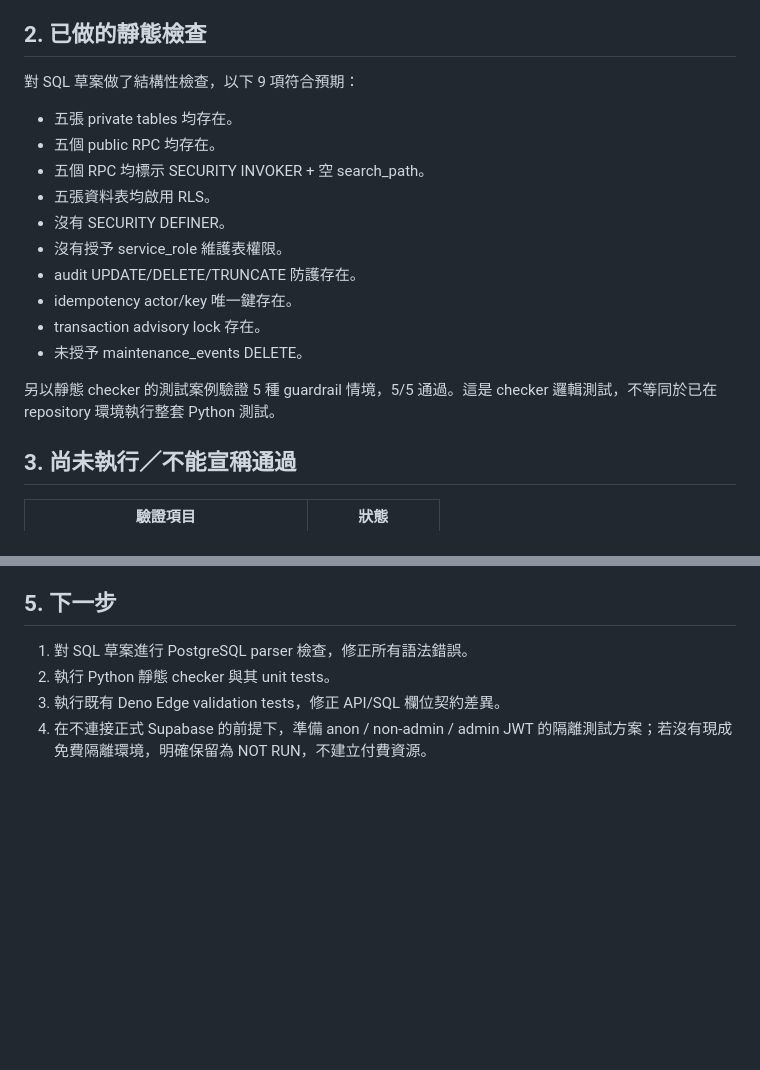
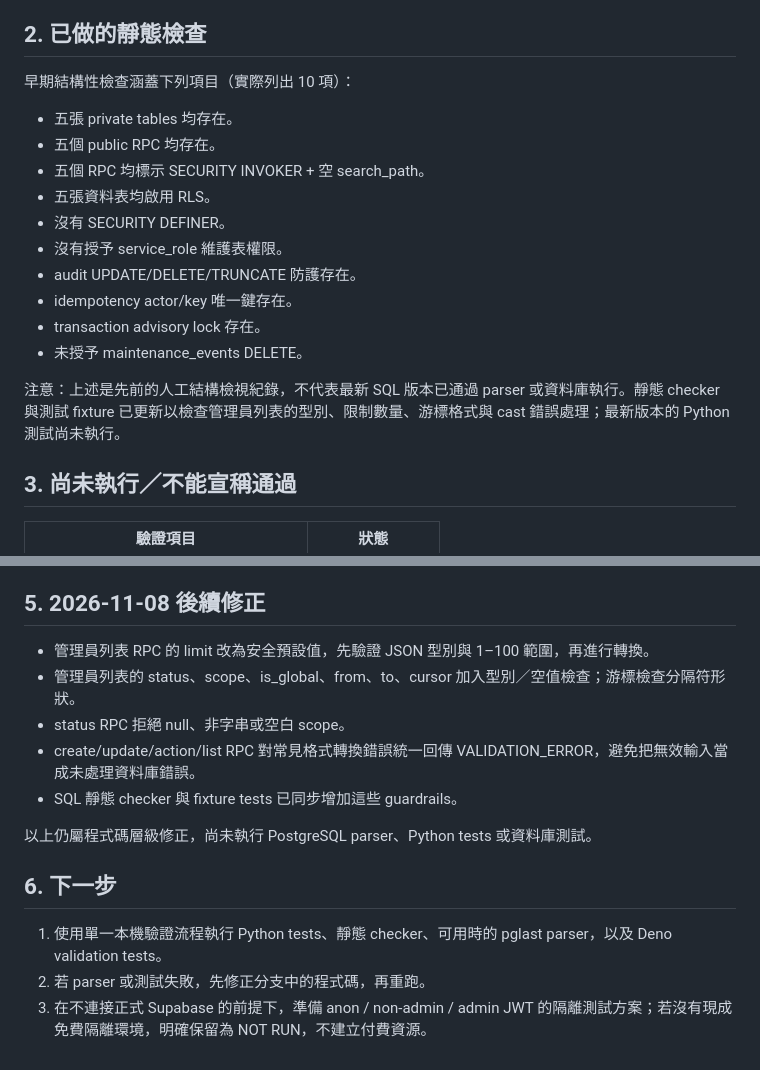
Before and after one commit to johnjohn114/smart-class, a Markdown page: docs/maintenance-rpc-jwt-rls-worklog-v0.1.md, 2 parts joined by grey strips. GitHub-like rendering; blank space fills up the shorter version.

Commit message:
Record latest maintenance RPC validation hardening

```diff
--- a/docs/maintenance-rpc-jwt-rls-worklog-v0.1.md
+++ b/docs/maintenance-rpc-jwt-rls-worklog-v0.1.md
@@ -20,7 +20,7 @@
 
 ## 2. 已做的靜態檢查
 
-對 SQL 草案做了結構性檢查，以下 9 項符合預期：
+早期結構性檢查涵蓋下列項目（實際列出 10 項）：
 
 - 五張 private tables 均存在。
 - 五個 public RPC 均存在。
@@ -33,7 +33,7 @@
 - transaction advisory lock 存在。
 - 未授予 maintenance_events DELETE。
 
-另以靜態 checker 的測試案例驗證 5 種 guardrail 情境，5/5 通過。這是 checker 邏輯測試，不等同於已在 repository 環境執行整套 Python 測試。
+注意：上述是先前的人工結構檢視紀錄，不代表最新 SQL 版本已通過 parser 或資料庫執行。靜態 checker 與測試 fixture 已更新以檢查管理員列表的型別、限制數量、游標格式與 cast 錯誤處理；最新版本的 Python 測試尚未執行。
 
 ## 3. 尚未執行／不能宣稱通過
 
@@ -59,9 +59,18 @@
 - SQL 草案不是 migration，不可對正式 Supabase 執行。
 - 五表 schema 的 scope seed、保留期限與產品欄位仍需最後審查。
 
-## 5. 下一步
+## 5. 2026-11-08 後續修正
 
-1. 對 SQL 草案進行 PostgreSQL parser 檢查，修正所有語法錯誤。
-2. 執行 Python 靜態 checker 與其 unit tests。
-3. 執行既有 Deno Edge validation tests，修正 API/SQL 欄位契約差異。
-4. 在不連接正式 Supabase 的前提下，準備 anon / non-admin / admin JWT 的隔離測試方案；若沒有現成免費隔離環境，明確保留為 NOT RUN，不建立付費資源。
+- 管理員列表 RPC 的 limit 改為安全預設值，先驗證 JSON 型別與 1–100 範圍，再進行轉換。
+- 管理員列表的 status、scope、is_global、from、to、cursor 加入型別／空值檢查；游標檢查分隔符形狀。
+- status RPC 拒絕 null、非字串或空白 scope。
+- create/update/action/list RPC 對常見格式轉換錯誤統一回傳 VALIDATION_ERROR，避免把無效輸入當成未處理資料庫錯誤。
+- SQL 靜態 checker 與 fixture tests 已同步增加這些 guardrails。
+
+以上仍屬程式碼層級修正，尚未執行 PostgreSQL parser、Python tests 或資料庫測試。
+
+## 6. 下一步
+
+1. 使用單一本機驗證流程執行 Python tests、靜態 checker、可用時的 pglast parser，以及 Deno validation tests。
+2. 若 parser 或測試失敗，先修正分支中的程式碼，再重跑。
+3. 在不連接正式 Supabase 的前提下，準備 anon / non-admin / admin JWT 的隔離測試方案；若沒有現成免費隔離環境，明確保留為 NOT RUN，不建立付費資源。
```
